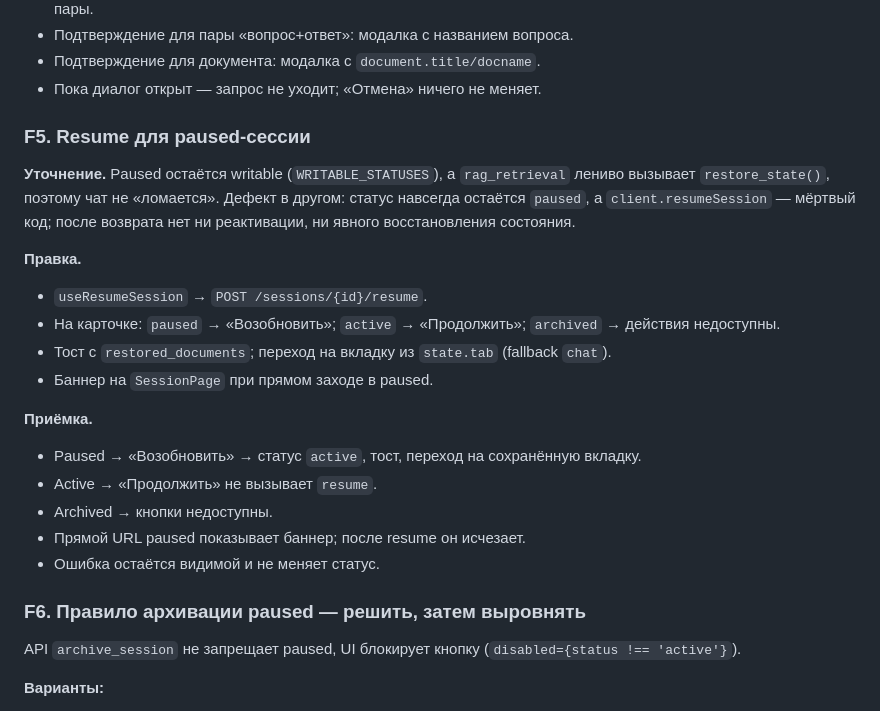
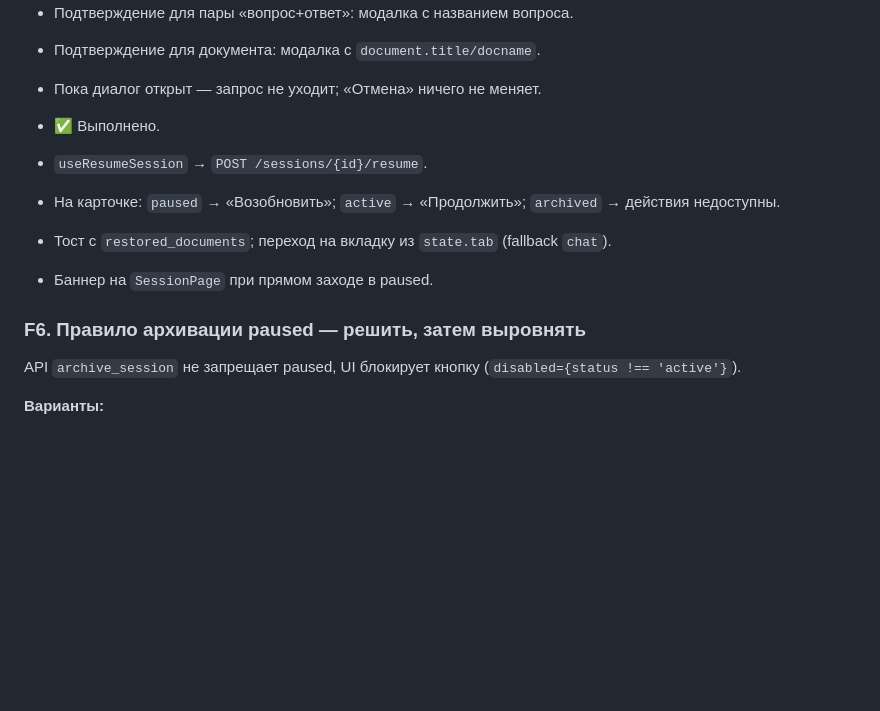
Before and after one commit to berlogas/bosi_s, a Markdown page: docs/UI_FIX_PLAN.md, the part around the change. Drawn GitHub-style; blank space fills up the shorter version.

```diff
--- a/docs/UI_FIX_PLAN.md
+++ b/docs/UI_FIX_PLAN.md
@@ -121,34 +121,13 @@
 - Подтверждение для пары «вопрос+ответ»: модалка с названием вопроса.
 - Подтверждение для документа: модалка с `document.title/docname`.
 - Пока диалог открыт — запрос не уходит; «Отмена» ничего не меняет.
-### F5. Resume для paused-сессии
 
-**Уточнение.** Paused остаётся writable (`WRITABLE_STATUSES`), а
-`rag_retrieval` лениво вызывает `restore_state()`, поэтому чат не «ломается».
-Дефект в другом: статус навсегда остаётся `paused`, а `client.resumeSession` —
-мёртвый код; после возврата нет ни реактивации, ни явного восстановления
-состояния.
-
-**Правка.**
-
+- ✅ Выполнено.
 - `useResumeSession` → `POST /sessions/{id}/resume`.
-- На карточке: `paused` → «Возобновить»; `active` → «Продолжить»;
-  `archived` → действия недоступны.
-- Тост с `restored_documents`; переход на вкладку из `state.tab`
-  (fallback `chat`).
+- На карточке: `paused` → «Возобновить»; `active` → «Продолжить»; `archived` → действия недоступны.
+- Тост с `restored_documents`; переход на вкладку из `state.tab` (fallback `chat`).
 - Баннер на `SessionPage` при прямом заходе в paused.
-
-**Приёмка.**
-
-- Paused → «Возобновить» → статус `active`, тост, переход на сохранённую
-  вкладку.
-- Active → «Продолжить» не вызывает `resume`.
-- Archived → кнопки недоступны.
-- Прямой URL paused показывает баннер; после resume он исчезает.
-- Ошибка остаётся видимой и не меняет статус.
-
 ### F6. Правило архивации paused — решить, затем выровнять
-
 API `archive_session` не запрещает paused, UI блокирует кнопку
 (`disabled={status !== 'active'}`).
 
```
